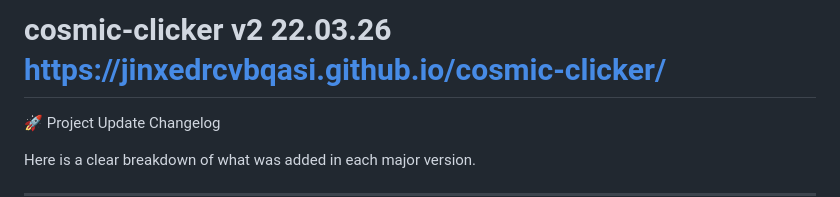
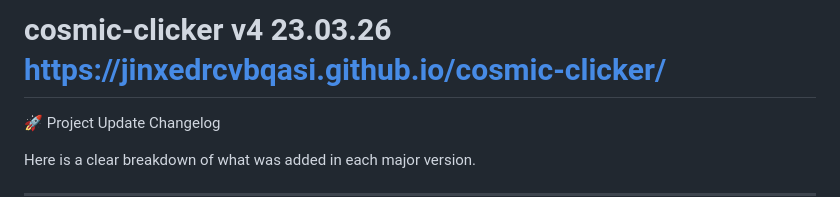
Before and after one commit to jinxedrcvbqasi/cosmic-clicker, a Markdown page: README.md, the part around the change. GitHub-like rendering.

```diff
--- a/README.md
+++ b/README.md
@@ -1,4 +1,4 @@
-# cosmic-clicker v2 22.03.26 https://jinxedrcvbqasi.github.io/cosmic-clicker/
+# cosmic-clicker v4 23.03.26 https://jinxedrcvbqasi.github.io/cosmic-clicker/
 
 🚀 Project Update Changelog
 
```
